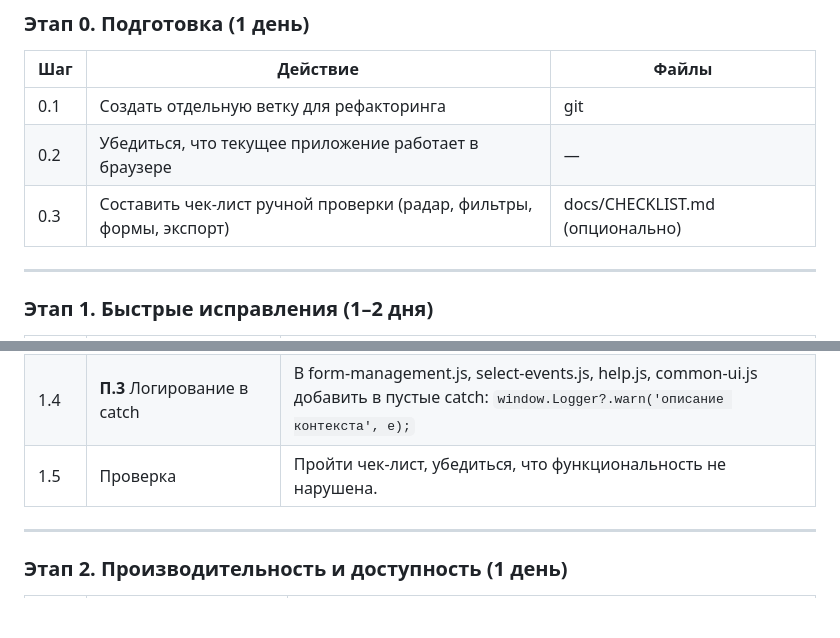
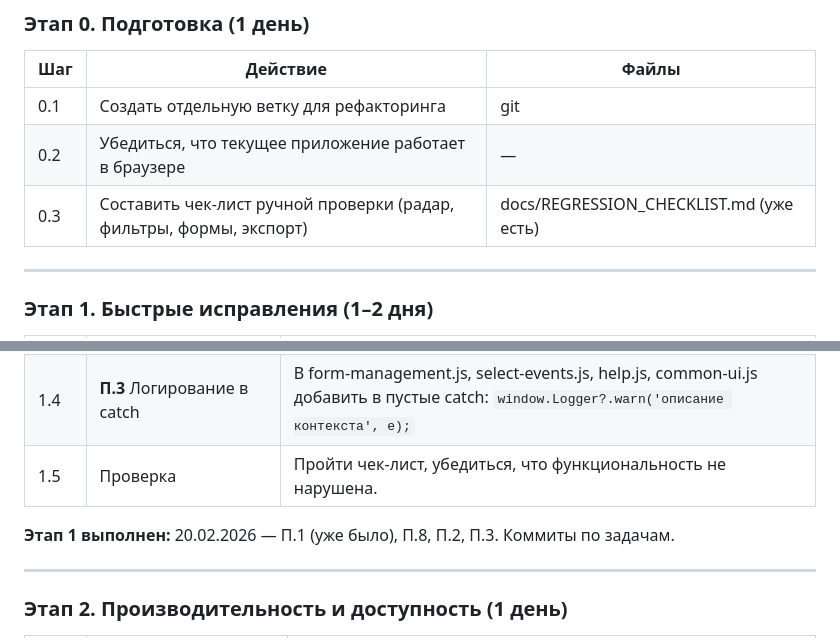
Before and after one commit to kkrivosheeva4-tech/RTP-version, a Markdown page: docs/FRONTEND_FIXES.md, 2 parts joined by grey strips. Rendered like a GitHub page; blank space fills up the shorter version.

```diff
--- a/docs/FRONTEND_FIXES.md
+++ b/docs/FRONTEND_FIXES.md
@@ -247,7 +247,7 @@ const [b1, f1, f2, ...] = await Promise.all([
 |-----|----------|-------|
 | 0.1 | Создать отдельную ветку для рефакторинга | git |
 | 0.2 | Убедиться, что текущее приложение работает в браузере | — |
-| 0.3 | Составить чек-лист ручной проверки (радар, фильтры, формы, экспорт) | docs/CHECKLIST.md (опционально) |
+| 0.3 | Составить чек-лист ручной проверки (радар, фильтры, формы, экспорт) | docs/REGRESSION_CHECKLIST.md (уже есть) |
 
 ---
 
@@ -260,6 +260,8 @@ const [b1, f1, f2, ...] = await Promise.all([
 | 1.3 | **П.2** console → Logger | В каждом файле заменить `console.error(...)` на `window.Logger?.warn(...)` или `reportError(...)`: modals.js, mobile-nav.js, core-utils.js, error-display.js, state-manager.js. |
 | 1.4 | **П.3** Логирование в catch | В form-management.js, select-events.js, help.js, common-ui.js добавить в пустые catch: `window.Logger?.warn('описание контекста', e);` |
 | 1.5 | Проверка | Пройти чек-лист, убедиться, что функциональность не нарушена. |
+
+**Этап 1 выполнен:** 20.02.2026 — П.1 (уже было), П.8, П.2, П.3. Коммиты по задачам.
 
 ---
 
```
Also changed, not shown: other parts of docs/FRONTEND_FIXES.md (+3 -3 lines).
